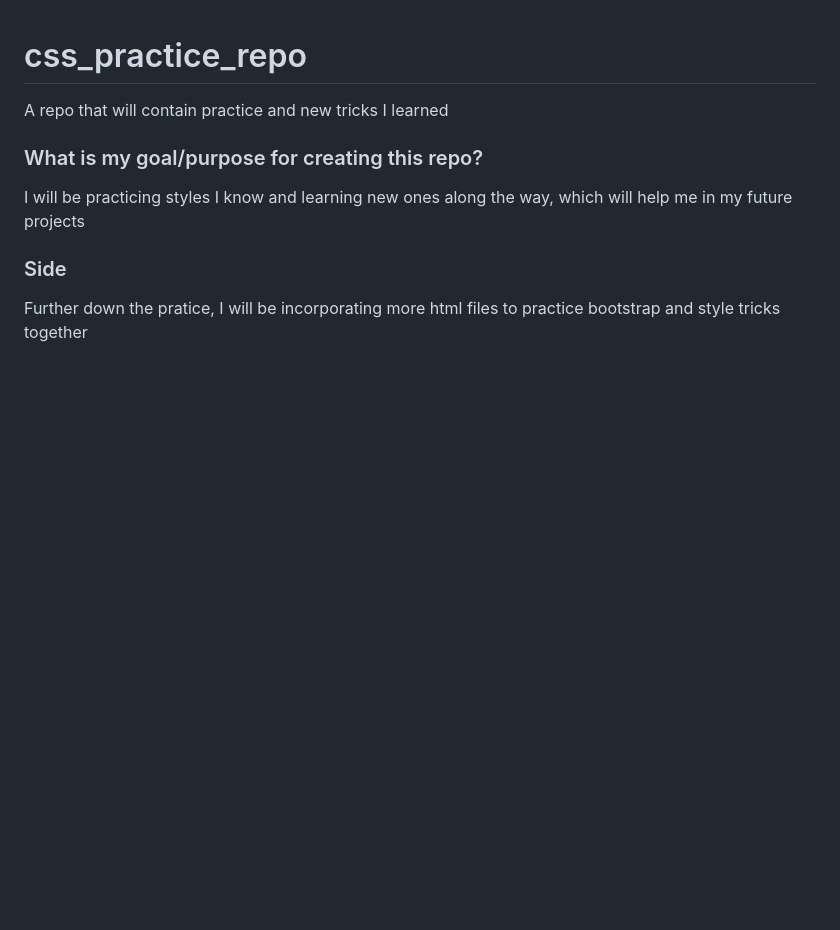
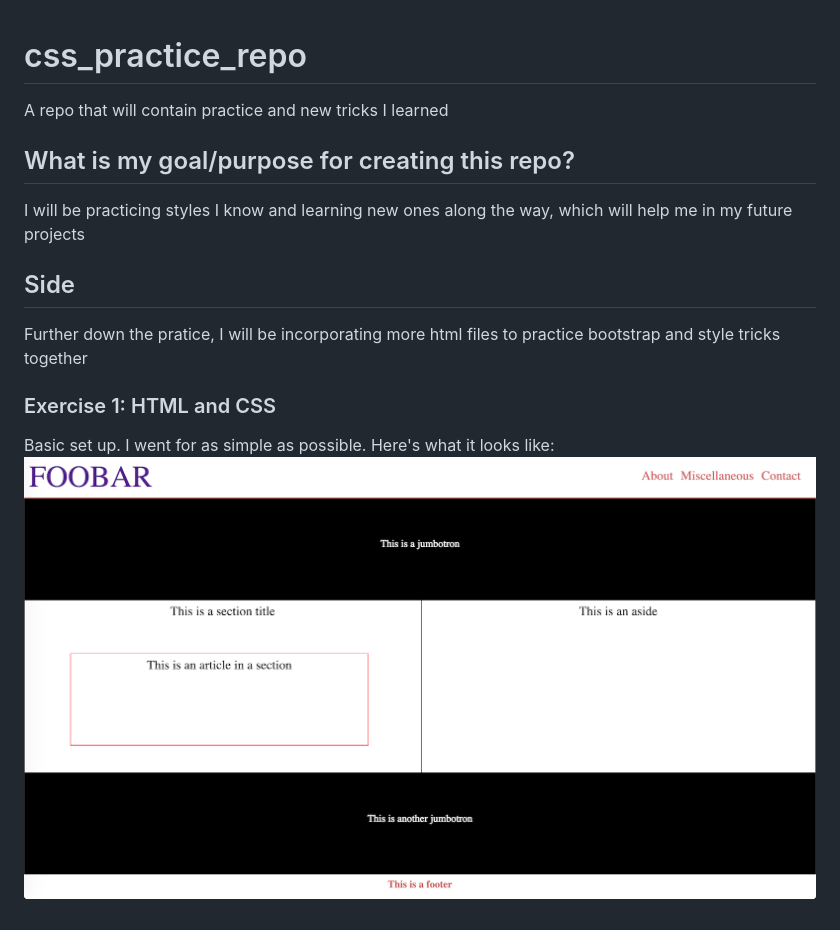
Before and after one commit to codingflowersfordinosaurs/css_practice_repo, a Markdown page: README.md, the part around the change. Drawn GitHub-style; pictures changed too: images/cssExercise1.png (added); blank space fills up the shorter version.

Commit message:
exercise 1 done; css styles added to the main page(index); image of exercise 1 added to readme

```diff
--- a/README.md
+++ b/README.md
@@ -1,6 +1,10 @@
 # css_practice_repo
 A repo that will contain practice and new tricks I learned
-### What is my goal/purpose for creating this repo?
+## What is my goal/purpose for creating this repo?
 I will be practicing styles I know and learning new ones along the way, which will help me in my future projects
-### Side
+## Side
 Further down the pratice, I will be incorporating more html files to practice bootstrap and style tricks together
+
+### Exercise 1: HTML and CSS
+Basic set up. I went for as simple as possible. Here's what it looks like:
+![Picture of my CSS exercise 1](./images/cssExercise1.png)
```
Also changed, not shown: 2 other files.
